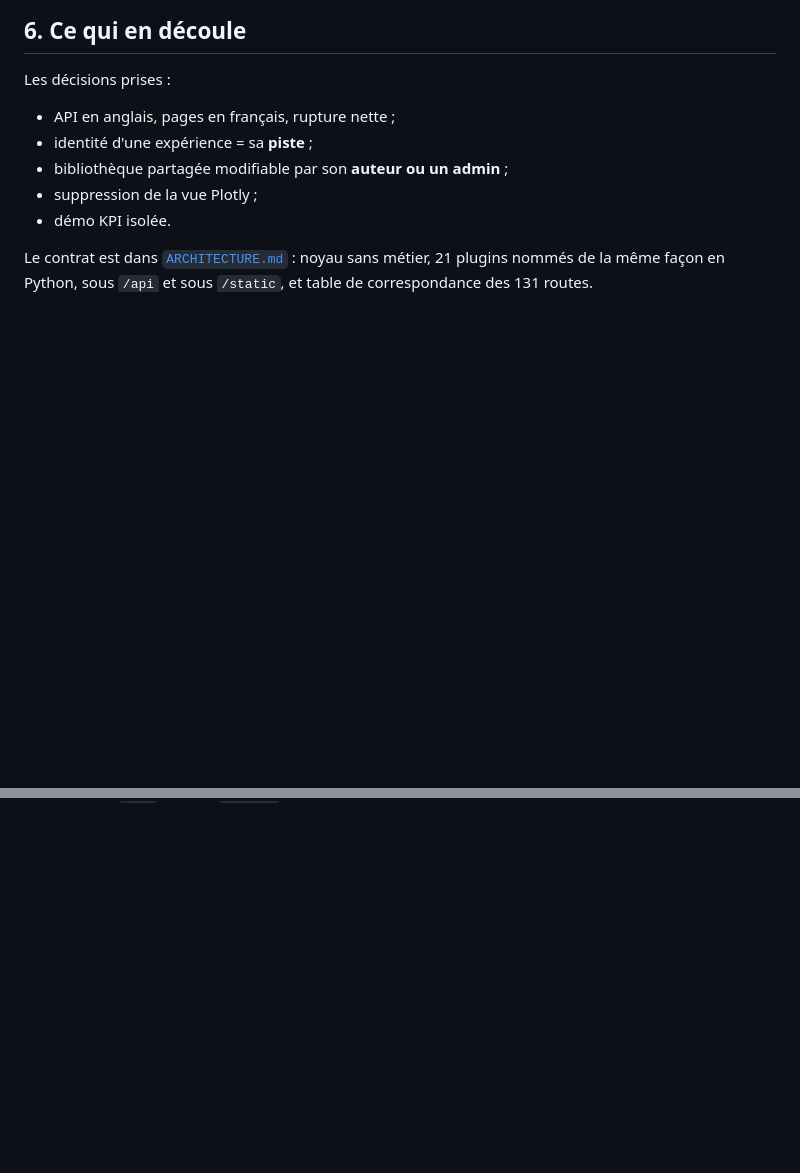
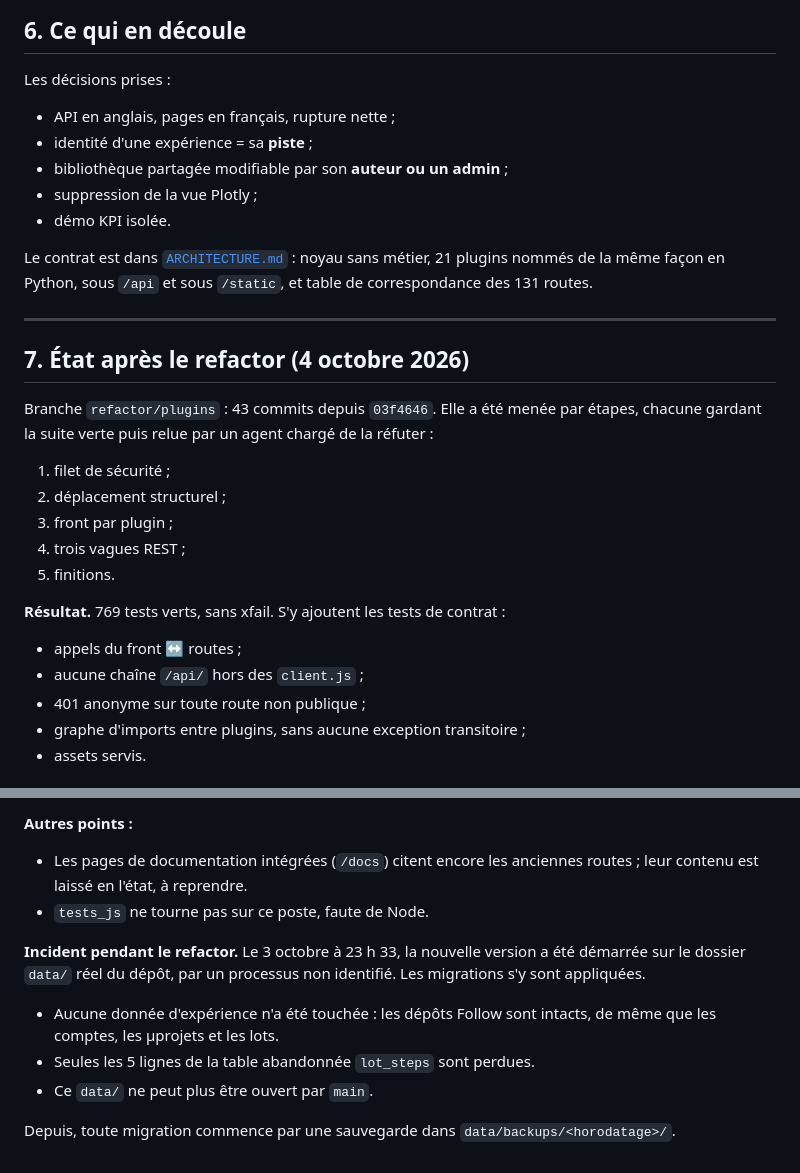
Before and after one commit to DmHoly/Spectre, a Markdown page: REVIEW.md, 2 parts joined by grey strips. GitHub-like rendering; blank space fills up the shorter version.

Commit message:
REVIEW.md : état après le refactor - constats réglés, points ouverts, incident sur data/
Co-Authored-By: Claude Opus 5.5 <noreply@anthropic.com>

```diff
--- a/REVIEW.md
+++ b/REVIEW.md
@@ -282,3 +282,23 @@ Les décisions prises :
 
 Le contrat est dans [`ARCHITECTURE.md`](ARCHITECTURE.md) : noyau sans métier, 21 plugins nommés de
 la même façon en Python, sous `/api` et sous `/static`, et table de correspondance des 131 routes.
+
+---
+
+## 7. État après le refactor (4 octobre 2026)
+
+Branche `refactor/plugins` : 43 commits depuis `03f4646`. Elle a été menée par étapes, chacune
+gardant la suite verte puis relue par un agent chargé de la réfuter :
+1. filet de sécurité ;
+2. déplacement structurel ;
+3. front par plugin ;
+4. trois vagues REST ;
+5. finitions.
+
+**Résultat.** 769 tests verts, sans xfail. S'y ajoutent les tests de contrat :
+- appels du front ↔ routes ;
+- aucune chaîne `/api/` hors des `client.js` ;
+- 401 anonyme sur toute route non publique ;
+- graphe d'imports entre plugins, sans aucune exception transitoire ;
+- assets servis.
+
@@ -284,0 +346,14 @@ la même façon en Python, sous `/api` et sous `/static`, et table de correspond
+**Autres points :**
+- Les pages de documentation intégrées (`/docs`) citent encore les anciennes routes ; leur
+  contenu est laissé en l'état, à reprendre.
+- `tests_js` ne tourne pas sur ce poste, faute de Node.
+
+**Incident pendant le refactor.** Le 3 octobre à 23 h 33, la nouvelle version a été démarrée sur
+le dossier `data/` réel du dépôt, par un processus non identifié. Les migrations s'y sont
+appliquées.
+- Aucune donnée d'expérience n'a été touchée : les dépôts Follow sont intacts, de même que les
+  comptes, les µprojets et les lots.
+- Seules les 5 lignes de la table abandonnée `lot_steps` sont perdues.
+- Ce `data/` ne peut plus être ouvert par `main`.
+
+Depuis, toute migration commence par une sauvegarde dans `data/backups/<horodatage>/`.
```
Also changed, not shown: other parts of REVIEW.md (+41 -0 lines).
